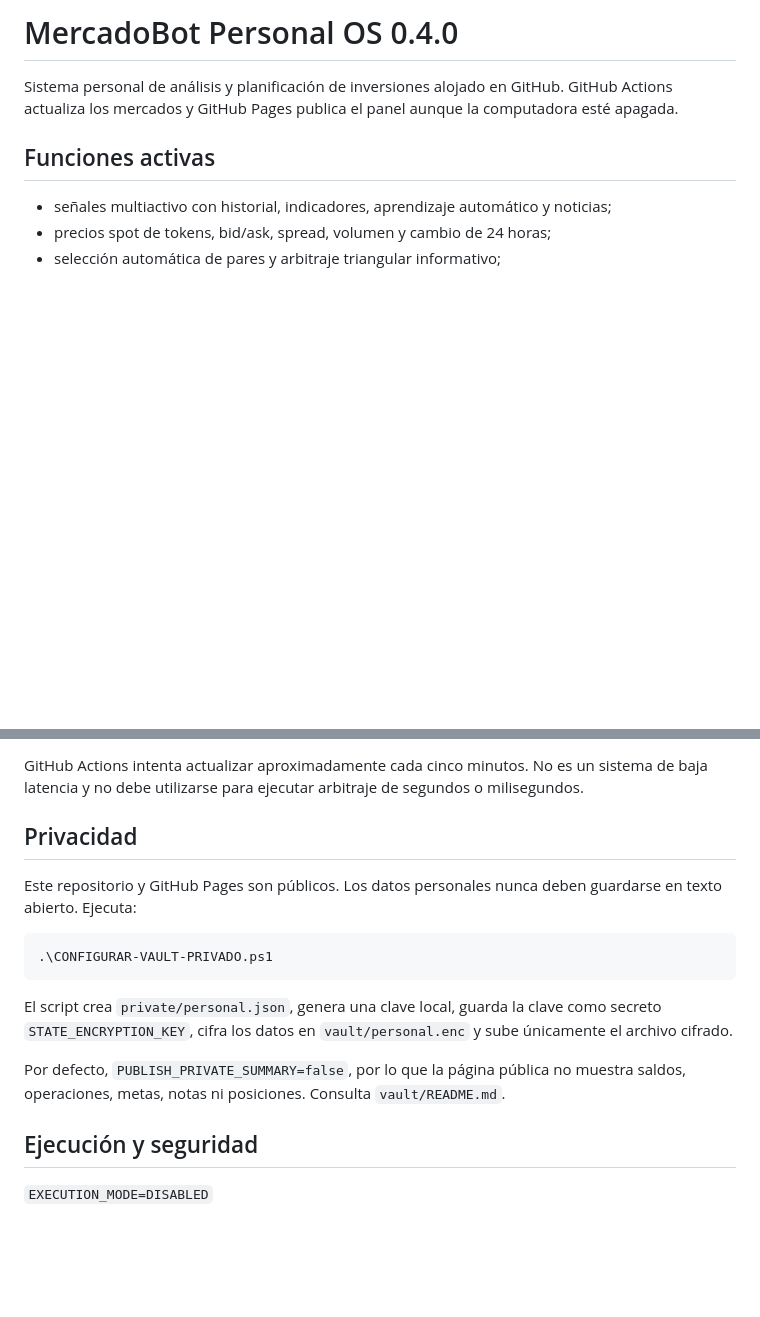
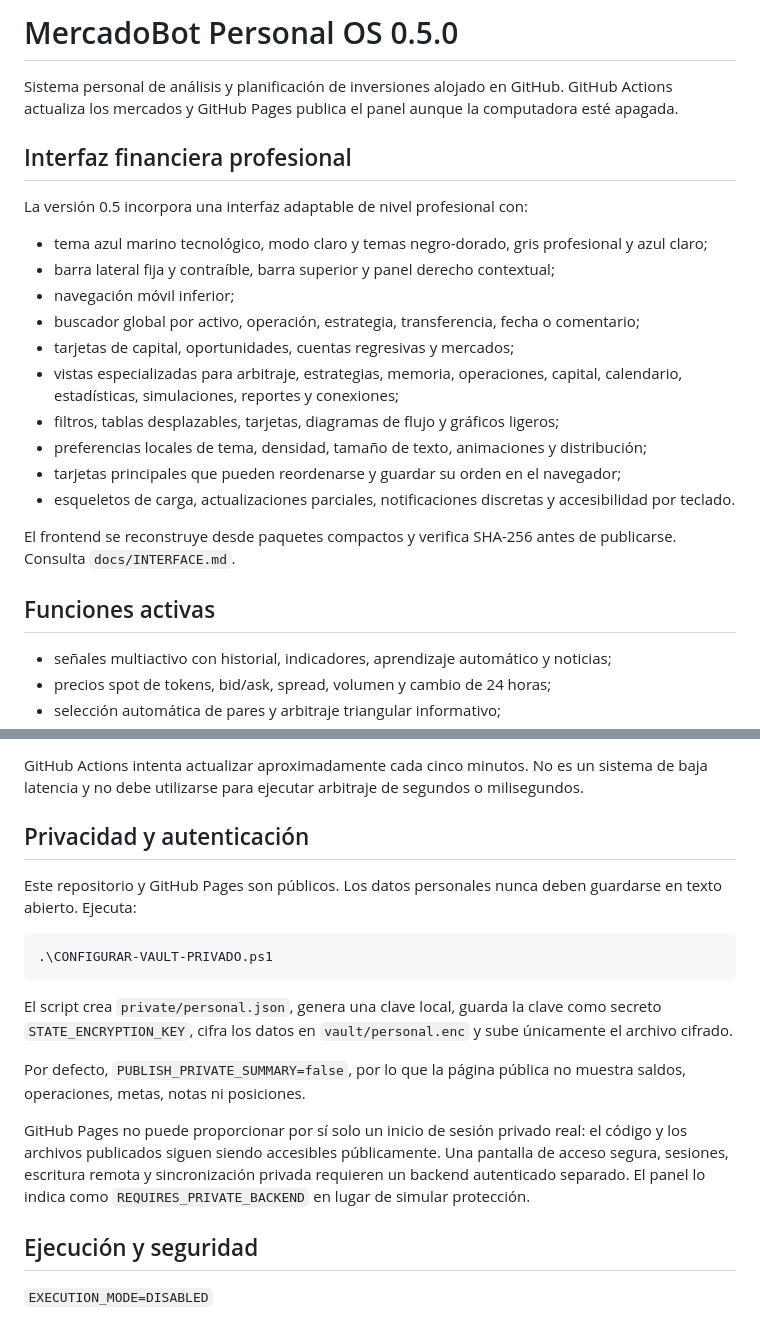
Before and after one commit to Satodictator/MercadoBot-Personal-Web, a Markdown page: README.md, 2 parts joined by grey strips. Rendered like a GitHub page; blank space fills up the shorter version.

Commit message:
Documentar la interfaz financiera profesional v0.5

```diff
--- a/README.md
+++ b/README.md
@@ -1,6 +1,23 @@
-# MercadoBot Personal OS 0.4.0
+# MercadoBot Personal OS 0.5.0
 
 Sistema personal de análisis y planificación de inversiones alojado en GitHub. GitHub Actions actualiza los mercados y GitHub Pages publica el panel aunque la computadora esté apagada.
+
+## Interfaz financiera profesional
+
+La versión 0.5 incorpora una interfaz adaptable de nivel profesional con:
+
+- tema azul marino tecnológico, modo claro y temas negro-dorado, gris profesional y azul claro;
+- barra lateral fija y contraíble, barra superior y panel derecho contextual;
+- navegación móvil inferior;
+- buscador global por activo, operación, estrategia, transferencia, fecha o comentario;
+- tarjetas de capital, oportunidades, cuentas regresivas y mercados;
+- vistas especializadas para arbitraje, estrategias, memoria, operaciones, capital, calendario, estadísticas, simulaciones, reportes y conexiones;
+- filtros, tablas desplazables, tarjetas, diagramas de flujo y gráficos ligeros;
+- preferencias locales de tema, densidad, tamaño de texto, animaciones y distribución;
+- tarjetas principales que pueden reordenarse y guardar su orden en el navegador;
+- esqueletos de carga, actualizaciones parciales, notificaciones discretas y accesibilidad por teclado.
+
+El frontend se reconstruye desde paquetes compactos y verifica SHA-256 antes de publicarse. Consulta `docs/INTERFACE.md`.
 
 ## Funciones activas
 
@@ -22,7 +39,7 @@ Sistema personal de análisis y planificación de inversiones alojado en GitHub.
 
 GitHub Actions intenta actualizar aproximadamente cada cinco minutos. No es un sistema de baja latencia y no debe utilizarse para ejecutar arbitraje de segundos o milisegundos.
 
-## Privacidad
+## Privacidad y autenticación
 
 Este repositorio y GitHub Pages son públicos. Los datos personales nunca deben guardarse en texto abierto. Ejecuta:
 
@@ -32,7 +49,9 @@ Este repositorio y GitHub Pages son públicos. Los datos personales nunca deben
 
 El script crea `private/personal.json`, genera una clave local, guarda la clave como secreto `STATE_ENCRYPTION_KEY`, cifra los datos en `vault/personal.enc` y sube únicamente el archivo cifrado.
 
-Por defecto, `PUBLISH_PRIVATE_SUMMARY=false`, por lo que la página pública no muestra saldos, operaciones, metas, notas ni posiciones. Consulta `vault/README.md`.
+Por defecto, `PUBLISH_PRIVATE_SUMMARY=false`, por lo que la página pública no muestra saldos, operaciones, metas, notas ni posiciones.
+
+GitHub Pages no puede proporcionar por sí solo un inicio de sesión privado real: el código y los archivos publicados siguen siendo accesibles públicamente. Una pantalla de acceso segura, sesiones, escritura remota y sincronización privada requieren un backend autenticado separado. El panel lo indica como `REQUIRES_PRIVATE_BACKEND` en lugar de simular protección.
 
 ## Ejecución y seguridad
 
```
